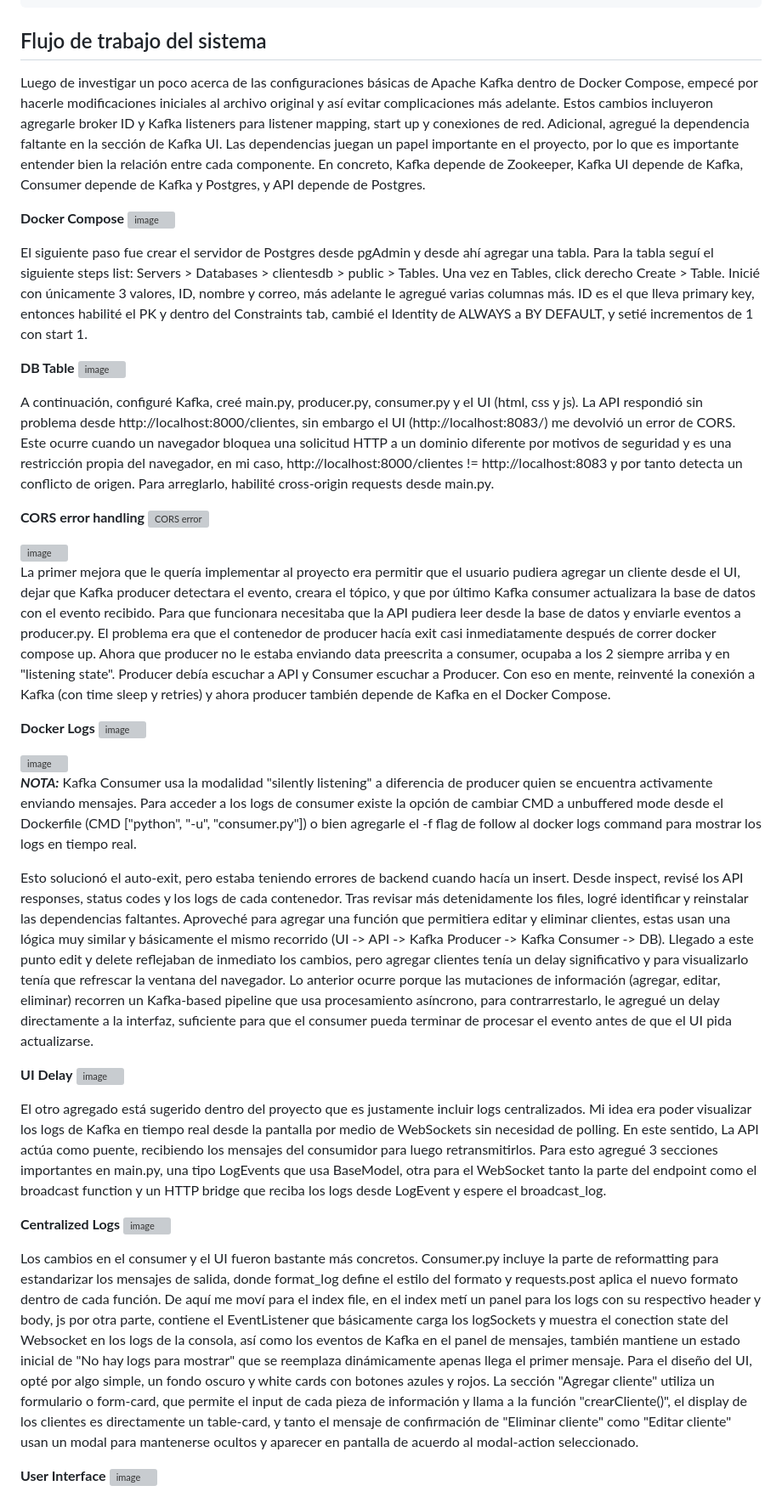
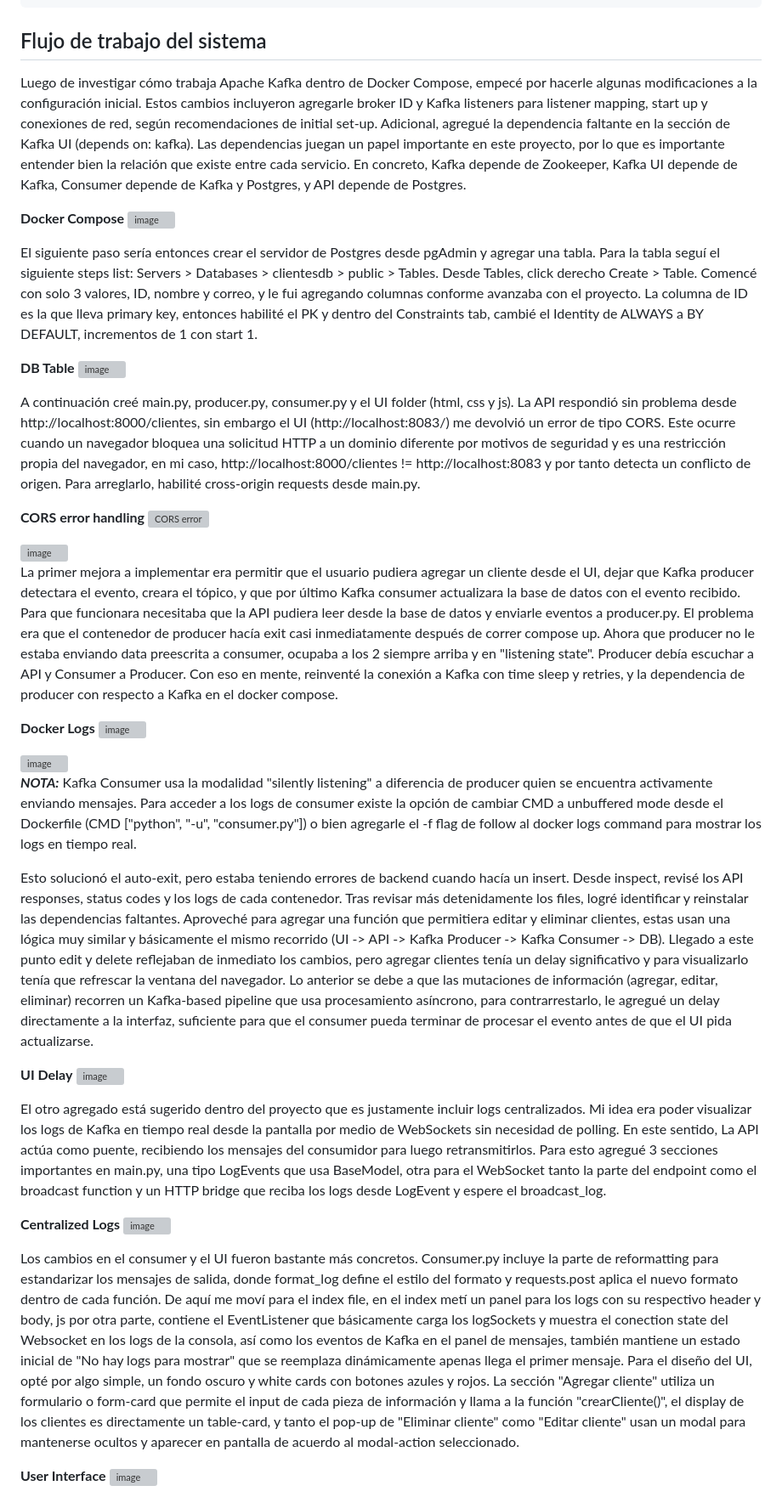
Before and after one commit to yitzamm/Docker-Kafka-PostgreSQL, a Markdown page: README.md, the part around one of its changes. Shown at 85% size. GitHub-like rendering; grey boxes are pictures that could not be loaded.

```diff
--- a/README.md
+++ b/README.md
@@ -45,24 +45,24 @@ microservices-lab/
 
 ## Flujo de trabajo del sistema
 
-Luego de investigar un poco acerca de las configuraciones básicas de Apache Kafka dentro de Docker Compose, empecé por hacerle modificaciones iniciales al archivo original y así evitar  complicaciones más adelante. Estos cambios incluyeron agregarle broker ID y Kafka listeners para listener mapping, start up y conexiones de red. Adicional, agregué la dependencia faltante en la sección de Kafka UI. Las dependencias juegan un papel importante en el proyecto, por lo que es importante entender bien la relación entre cada componente. En concreto, Kafka depende de Zookeeper, Kafka UI depende de Kafka, Consumer depende de Kafka y Postgres, y API depende de Postgres.
+Luego de investigar cómo trabaja Apache Kafka dentro de Docker Compose, empecé por hacerle algunas modificaciones a la configuración inicial. Estos cambios incluyeron agregarle broker ID y Kafka listeners para listener mapping, start up y conexiones de red, según recomendaciones de initial set-up. Adicional, agregué la dependencia faltante en la sección de Kafka UI (depends on: kafka). Las dependencias juegan un papel importante en este proyecto, por lo que es importante entender bien la relación que existe entre cada servicio. En concreto, Kafka depende de Zookeeper, Kafka UI depende de Kafka, Consumer depende de Kafka y Postgres, y API depende de Postgres.
 
 **Docker Compose**
 <img width="1019" height="494" alt="image" src="https://github.com/user-attachments/assets/5c25fefc-7a40-4d3c-979f-1d6029f56c7c" />
 
-El siguiente paso fue crear el servidor de Postgres desde pgAdmin y desde ahí agregar una tabla. Para la tabla seguí el siguiente steps list: Servers > Databases > clientesdb > public > Tables. Una vez en Tables, click derecho Create > Table. Inicié con únicamente 3 valores, ID, nombre y correo, más adelante le agregué varias columnas más. ID es el que lleva primary key, entonces habilité el PK y dentro del Constraints tab, cambié el Identity de ALWAYS a BY DEFAULT, y setié incrementos de 1 con start 1.
+El siguiente paso sería entonces crear el servidor de Postgres desde pgAdmin y agregar una tabla. Para la tabla seguí el siguiente steps list: Servers > Databases > clientesdb > public > Tables. Desde Tables, click derecho Create > Table. Comencé con solo 3 valores, ID, nombre y correo, y le fui agregando columnas conforme avanzaba con el proyecto. La columna de ID es la que lleva primary key, entonces habilité el PK y dentro del Constraints tab, cambié el Identity de ALWAYS a BY DEFAULT, incrementos de 1 con start 1.
 
 **DB Table**
 <img width="896" height="471" alt="image" src="https://github.com/user-attachments/assets/3de227c9-af47-4156-9085-c761f3f44891" />
 
-A continuación, configuré Kafka, creé main.py, producer.py, consumer.py y el UI (html, css y js). La API respondió sin problema desde http://localhost:8000/clientes, sin embargo el UI (http://localhost:8083/) me devolvió un error de CORS. Este ocurre cuando un navegador bloquea una solicitud HTTP a un dominio diferente por motivos de seguridad y es una restricción propia del navegador, en mi caso, http://localhost:8000/clientes != http://localhost:8083 y por tanto detecta un conflicto de origen. Para arreglarlo, habilité cross-origin requests desde main.py.
+A continuación creé main.py, producer.py, consumer.py y el UI folder (html, css y js). La API respondió sin problema desde http://localhost:8000/clientes, sin embargo el UI (http://localhost:8083/) me devolvió un error de tipo CORS. Este ocurre cuando un navegador bloquea una solicitud HTTP a un dominio diferente por motivos de seguridad y es una restricción propia del navegador, en mi caso, http://localhost:8000/clientes != http://localhost:8083 y por tanto detecta un conflicto de origen. Para arreglarlo, habilité cross-origin requests desde main.py.
 
 **CORS error handling**
 <img width="553" height="265" alt="CORS error" src="https://github.com/user-attachments/assets/7a8ea4f4-f762-469d-95b6-c98aea17c200" />
 
 <img width="411" height="244" alt="image" src="https://github.com/user-attachments/assets/8ceacb80-fed0-489c-a2b6-d0b261c70d6c" />
 
-La primer mejora que le quería implementar al proyecto era permitir que el usuario pudiera agregar un cliente desde el UI, dejar que Kafka producer detectara el evento, creara el tópico, y que por último Kafka consumer actualizara la base de datos con el evento recibido. Para que funcionara necesitaba que la API pudiera leer desde la base de datos y enviarle eventos a producer.py. El problema era que el contenedor de producer hacía exit casi inmediatamente después de correr docker compose up. Ahora que producer no le estaba enviando data preescrita a consumer, ocupaba a los 2 siempre arriba y en "listening state". Producer debía escuchar a API y Consumer escuchar a Producer. Con eso en mente, reinventé la conexión a Kafka (con time sleep y retries) y ahora producer también depende de Kafka en el Docker Compose.
+La primer mejora a implementar era permitir que el usuario pudiera agregar un cliente desde el UI, dejar que Kafka producer detectara el evento, creara el tópico, y que por último Kafka consumer actualizara la base de datos con el evento recibido. Para que funcionara necesitaba que la API pudiera leer desde la base de datos y enviarle eventos a producer.py. El problema era que el contenedor de producer hacía exit casi inmediatamente después de correr compose up. Ahora que producer no le estaba enviando data preescrita a consumer, ocupaba a los 2 siempre arriba y en "listening state". Producer debía escuchar a API y Consumer a Producer. Con eso en mente, reinventé la conexión a Kafka con time sleep y retries, y la dependencia de producer con respecto a Kafka en el docker compose.
 
 **Docker Logs**
 <img width="1385" height="292" alt="image" src="https://github.com/user-attachments/assets/96fdea23-465c-44ab-bd3e-69dbf7db6764" />
@@ -71,7 +71,7 @@ La primer mejora que le quería implementar al proyecto era permitir que el usua
 
 ___NOTA:___ Kafka Consumer usa la modalidad "silently listening" a diferencia de producer quien se encuentra activamente enviando mensajes. Para acceder a los logs de consumer existe la opción de cambiar CMD a unbuffered mode desde el Dockerfile (CMD ["python", "-u", "consumer.py"]) o bien agregarle el -f flag de follow al docker logs command para mostrar los logs en tiempo real.
 
-Esto solucionó el auto-exit, pero estaba teniendo errores de backend cuando hacía un insert. Desde inspect, revisé los API responses, status codes y los logs de cada contenedor. Tras revisar más detenidamente los files, logré identificar y reinstalar las dependencias faltantes. Aproveché para agregar una función que permitiera editar y eliminar clientes, estas usan una lógica muy similar y básicamente el mismo recorrido (UI -> API -> Kafka Producer -> Kafka Consumer -> DB). Llegado a este punto edit y delete reflejaban de inmediato los cambios, pero agregar clientes tenía un delay significativo y para visualizarlo tenía que refrescar la ventana del navegador. Lo anterior ocurre porque las mutaciones de información (agregar, editar, eliminar) recorren un Kafka-based pipeline que usa procesamiento asíncrono, para contrarrestarlo, le agregué un delay directamente a la interfaz, suficiente para que el consumer pueda terminar de procesar el evento antes de que el UI pida actualizarse.
+Esto solucionó el auto-exit, pero estaba teniendo errores de backend cuando hacía un insert. Desde inspect, revisé los API responses, status codes y los logs de cada contenedor. Tras revisar más detenidamente los files, logré identificar y reinstalar las dependencias faltantes. Aproveché para agregar una función que permitiera editar y eliminar clientes, estas usan una lógica muy similar y básicamente el mismo recorrido (UI -> API -> Kafka Producer -> Kafka Consumer -> DB). Llegado a este punto edit y delete reflejaban de inmediato los cambios, pero agregar clientes tenía un delay significativo y para visualizarlo tenía que refrescar la ventana del navegador. Lo anterior se debe a que las mutaciones de información (agregar, editar, eliminar) recorren un Kafka-based pipeline que usa procesamiento asíncrono, para contrarrestarlo, le agregué un delay directamente a la interfaz, suficiente para que el consumer pueda terminar de procesar el evento antes de que el UI pida actualizarse.
 
 **UI Delay**
 <img width="437" height="100" alt="image" src="https://github.com/user-attachments/assets/66741d51-dcbe-4144-9868-44938f42ef9d" />
@@ -81,7 +81,7 @@ El otro agregado está sugerido dentro del proyecto que es justamente incluir lo
 **Centralized Logs**
 <img width="358" height="259" alt="image" src="https://github.com/user-attachments/assets/b34c808c-0e55-42a6-b984-a126ee77fb04" />
 
-Los cambios en el consumer y el UI fueron bastante más concretos. Consumer.py incluye la parte de reformatting para estandarizar los mensajes de salida, donde format_log define el estilo del formato y requests.post aplica el nuevo formato dentro de cada función. De aquí me moví para el index file, en el index metí un panel para los logs con su respectivo header y body, js por otra parte, contiene el EventListener que básicamente carga los logSockets y muestra el conection state del Websocket en los logs de la consola, así como los eventos de Kafka en el panel de mensajes, también mantiene un estado inicial de "No hay logs para mostrar" que se reemplaza dinámicamente apenas llega el primer mensaje. Para el diseño del UI, opté por algo simple, un fondo oscuro y white cards con botones azules y rojos. La sección "Agregar cliente" utiliza un formulario o form-card, que permite el input de cada pieza de información y llama a la función "crearCliente()", el display de los clientes es directamente un table-card, y tanto el mensaje de confirmación de "Eliminar cliente" como "Editar cliente" usan un modal para mantenerse ocultos y aparecer en pantalla de acuerdo al modal-action seleccionado.
+Los cambios en el consumer y el UI fueron bastante más concretos. Consumer.py incluye la parte de reformatting para estandarizar los mensajes de salida, donde format_log define el estilo del formato y requests.post aplica el nuevo formato dentro de cada función. De aquí me moví para el index file, en el index metí un panel para los logs con su respectivo header y body, js por otra parte, contiene el EventListener que básicamente carga los logSockets y muestra el conection state del Websocket en los logs de la consola, así como los eventos de Kafka en el panel de mensajes, también mantiene un estado inicial de "No hay logs para mostrar" que se reemplaza dinámicamente apenas llega el primer mensaje. Para el diseño del UI, opté por algo simple, un fondo oscuro y white cards con botones azules y rojos. La sección "Agregar cliente" utiliza un formulario o form-card que permite el input de cada pieza de información y llama a la función "crearCliente()", el display de los clientes es directamente un table-card, y tanto el pop-up de "Eliminar cliente" como "Editar cliente" usan un modal para mantenerse ocultos y aparecer en pantalla de acuerdo al modal-action seleccionado.
 
 **User Interface**
 <img width="1763" height="855" alt="image" src="https://github.com/user-attachments/assets/083cec07-7d54-4136-b6c6-cddd19cbd961" />
```
Also changed, not shown: other parts of README.md (+6 -6 lines).
